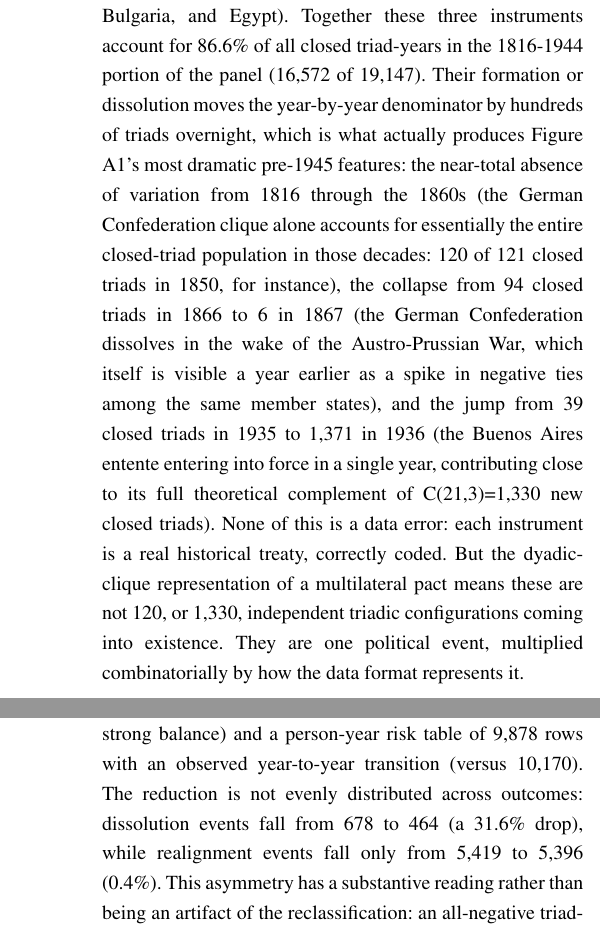
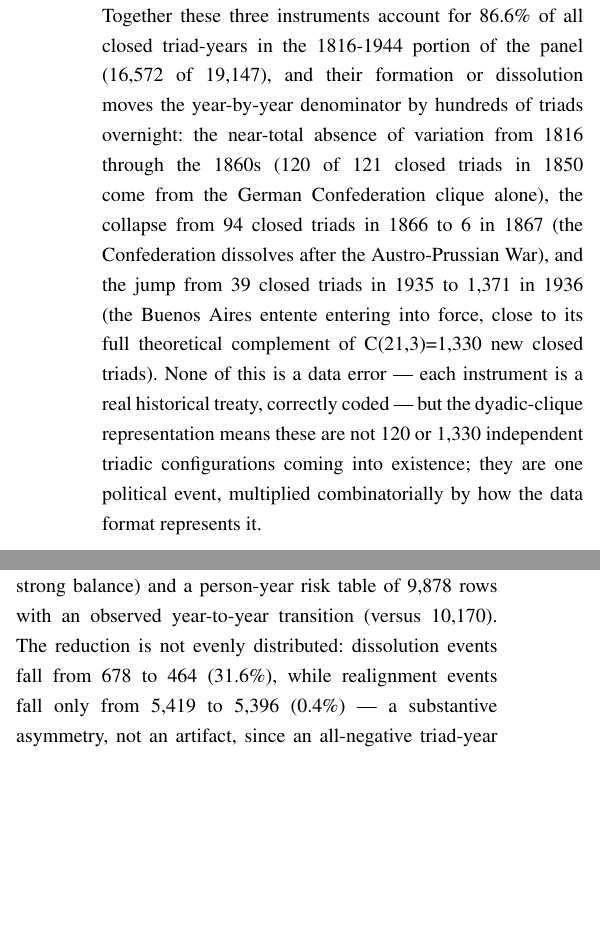
Before and after one commit to thomas-u-grund/two-paths-out-of-imbalance, a LaTeX document (manuscript/latex/appendix.tex): two parts of the columns of pages 6 and 12 of 13 before the commit and two parts of the columns of pages 6 and 11 of 13 after it, joined at a grey line, cut so that both start at the same text, the shorter picture padded with empty space. Compiled offline with pdfLaTeX.

Commit message:
Trim verbose narrative framing in the online appendix
Tightened prose in Sections A7 (clique mechanism, 1870s-1920s gap era)
and A12/A14 robustness write-ups. Every reported number, citation, and
finding preserved; only connective/narrative phrasing cut (~7,795 ->
~7,658 words). Doesn't count toward JCR's word limit -- done for
readability.

Co-Authored-By: Claude Sonnet 5 <noreply@anthropic.com>
Claude-Session: https://claude.ai/code/session_01F7mrR3XZaBA9zr21iCSpDr

```diff
--- a/manuscript/latex/appendix.tex
+++ b/manuscript/latex/appendix.tex
@@ -250,7 +250,7 @@ Figure A1 plots the share of closed triads that are unbalanced, year by year, 18
 \textbf{Figure A1.} Unbalanced closed triads in the international system, 1816--2012, descriptive time series. Point size scales with that year's total closed-triad count. Early-decade volatility reflects small annual denominators, explained by the multilateral-clique mechanism below; not load-bearing for the paper's argument, included for completeness.
 \end{figure*}
 
-\textbf{The mechanism.} The Formal Interstate Alliance dataset (Gibler 2009) codes a multilateral treaty as a complete dyadic clique: every pair of signatories receives its own bilateral alliance tie. A single N-member pact therefore contributes C(N,2) alliance dyads and, mechanically, C(N,3) closed triads the moment it enters into force, almost all of them balanced since the pact itself is entirely positive. Three such instruments dominate the pre-1945 closed-triad population: the \textbf{German Confederation} (Deutscher Bund), a 10-member Austrian- and Prussian-led mutual defense, nonaggression, and consultation pact spanning 1815-1866; the \textbf{Buenos Aires antiwar entente} of 1936, a 21-member pact linking the United States to nearly every Latin American republic; and the \textbf{Nyon Agreement} of 1937, a 9-member Mediterranean anti-piracy defense pact (Britain, France, the Soviet Union, Turkey, Greece, Yugoslavia, Romania, Bulgaria, and Egypt). Together these three instruments account for 86.6\% of all closed triad-years in the 1816-1944 portion of the panel (16,572 of 19,147). Their formation or dissolution moves the year-by-year denominator by hundreds of triads overnight, which is what actually produces Figure A1's most dramatic pre-1945 features: the near-total absence of variation from 1816 through the 1860s (the German Confederation clique alone accounts for essentially the entire closed-triad population in those decades: 120 of 121 closed triads in 1850, for instance), the collapse from 94 closed triads in 1866 to 6 in 1867 (the German Confederation dissolves in the wake of the Austro-Prussian War, which itself is visible a year earlier as a spike in negative ties among the same member states), and the jump from 39 closed triads in 1935 to 1,371 in 1936 (the Buenos Aires entente entering into force in a single year, contributing close to its full theoretical complement of C(21,3)=1,330 new closed triads). None of this is a data error: each instrument is a real historical treaty, correctly coded. But the dyadic-clique representation of a multilateral pact means these are not 120, or 1,330, independent triadic configurations coming into existence. They are one political event, multiplied combinatorially by how the data format represents it.
+\textbf{The mechanism.} The Formal Interstate Alliance dataset (Gibler 2009) codes a multilateral treaty as a complete dyadic clique: every pair of signatories receives its own bilateral alliance tie, so a single N-member pact contributes C(N,2) alliance dyads and, mechanically, C(N,3) closed triads the moment it enters into force, almost all balanced since the pact itself is entirely positive. Three such instruments dominate the pre-1945 closed-triad population: the \textbf{German Confederation} (Deutscher Bund), a 10-member Austrian- and Prussian-led mutual defense, nonaggression, and consultation pact spanning 1815-1866; the \textbf{Buenos Aires antiwar entente} of 1936, a 21-member pact linking the United States to nearly every Latin American republic; and the \textbf{Nyon Agreement} of 1937, a 9-member Mediterranean anti-piracy defense pact (Britain, France, the Soviet Union, Turkey, Greece, Yugoslavia, Romania, Bulgaria, and Egypt). Together these three instruments account for 86.6\% of all closed triad-years in the 1816-1944 portion of the panel (16,572 of 19,147), and their formation or dissolution moves the year-by-year denominator by hundreds of triads overnight: the near-total absence of variation from 1816 through the 1860s (120 of 121 closed triads in 1850 come from the German Confederation clique alone), the collapse from 94 closed triads in 1866 to 6 in 1867 (the Confederation dissolves after the Austro-Prussian War), and the jump from 39 closed triads in 1935 to 1,371 in 1936 (the Buenos Aires entente entering into force, close to its full theoretical complement of C(21,3)=1,330 new closed triads). None of this is a data error --- each instrument is a real historical treaty, correctly coded --- but the dyadic-clique representation means these are not 120 or 1,330 independent triadic configurations coming into existence; they are one political event, multiplied combinatorially by how the data format represents it.
 
-\textbf{A second pattern: the 1870s-1920s ``gap'' era.} The clique mechanism above explains why the denominator swings wildly; it does not by itself explain a separate pattern, that the \emph{share} unbalanced is genuinely elevated, not just noisier, for an extended stretch between the two clique eras. Averaged by decade, the share of closed triads unbalanced is near zero both before 1867 (0.1--3.0\%, the German Confederation era) and after 1936 (2.0--4.2\%, the NATO/Warsaw Pact/other 20th-century-bloc era), but runs 7.5--15.0\% throughout the 1870s--1920s, a five-decade window sitting between the two large all-positive cliques, when the diplomatic network was smaller and not yet organized into a dominant stable bloc. In absolute terms this is still a small number of triads (735 unbalanced triad-years across the entire pre-1950 period, against 9,615 from 1950 on), so this is not ``many'' unbalanced triads by any standard; it is a higher share of a much smaller population. Tracing individual years in this window to the underlying triads shows a consistent pattern: the unbalanced triads are not scattered noise but track known crises among the states that happened to have any closed triad that year. 1876 is dominated by Britain--Austria-Hungary--Russia and Britain--Russia--Ottoman Empire triads, unbalanced amid the Balkan crisis that led to the 1877--78 Russo-Turkish War; 1897 by a cluster of Britain/France/Russia/Ottoman/Greece triads during the Greco-Turkish War; 1904 by Britain--Russia--Japan, unbalanced as the Anglo-Japanese alliance of 1902 put Britain against Russia during the Russo-Japanese War; 1907 by a cluster of Central American triads coinciding with the 1906--07 Central American War; and 1919, the single highest point in the figure at 87.5\%, almost entirely by Russia's simultaneous hostility toward Britain, Germany, France, Poland, Japan, and the Baltic states during the Russian Civil War and Allied intervention. The pattern is therefore substantive as well as a small-sample artifact: the elevated share reflects real Great Power crisis periods playing out in a diplomatic network too small and too unconsolidated, in that specific window, to be diluted by a large all-positive alliance bloc the way the periods on either side of it are.
+\textbf{A second pattern: the 1870s-1920s ``gap'' era.} The clique mechanism above explains why the denominator swings wildly, not why the \emph{share} unbalanced is genuinely elevated, not just noisier, for an extended stretch between the two clique eras. Averaged by decade, the share of closed triads unbalanced is near zero both before 1867 (0.1--3.0\%, the German Confederation era) and after 1936 (2.0--4.2\%, the NATO/Warsaw Pact/other 20th-century-bloc era), but runs 7.5--15.0\% throughout the 1870s--1920s, a five-decade window between the two large all-positive cliques, when the diplomatic network was smaller and not yet organized into a dominant stable bloc. In absolute terms this is still a small number of triads (735 unbalanced triad-years across the entire pre-1950 period, against 9,615 from 1950 on) --- a higher share of a much smaller population, not ``many'' unbalanced triads by any standard. Tracing individual years in this window to the underlying triads shows the unbalanced ones are not scattered noise but track known crises: 1876 is dominated by Britain--Austria-Hungary--Russia and Britain--Russia--Ottoman Empire triads, unbalanced amid the Balkan crisis leading to the 1877--78 Russo-Turkish War; 1897 by a cluster of Britain/France/Russia/Ottoman/Greece triads during the Greco-Turkish War; 1904 by Britain--Russia--Japan, unbalanced as the 1902 Anglo-Japanese alliance put Britain against Russia during the Russo-Japanese War; 1907 by a cluster of Central American triads coinciding with the 1906--07 Central American War; and 1919, the single highest point in the figure at 87.5\%, almost entirely from Russia's simultaneous hostility toward Britain, Germany, France, Poland, Japan, and the Baltic states during the Russian Civil War and Allied intervention. The elevated share thus reflects real Great Power crisis periods playing out in a diplomatic network too small and unconsolidated, in that window, to be diluted by a large all-positive bloc the way the periods on either side of it are.
 
@@ -420,7 +420,7 @@ Main-text Section 3.1 notes that the primary analysis classifies triads as unbal
 
 \textbf{Reclassification.} Of the 10,350 triad-years classified unbalanced under strong balance, 10,053 (97.13\%) are the two-positive/one-negative configuration and 297 (2.87\%) are all-negative. Weak balance reclassifies exactly these 297 triad-years as balanced; every two-positive/one-negative triad-year is unbalanced under both criteria, so the two classifications agree everywhere else.
 
-\textbf{Rebuilding the spell structure.} Because spell onset, continuation, and termination are all defined relative to whether a triad-year is unbalanced (main-text Section 3.1), reclassifying 297 triad-years changes the spell structure itself, not just a covariate: a spell that happened to pass through an all-negative year, or to terminate from one, is affected. Rebuilding spells from scratch under weak balance yields 6,035 unbalanced spells (versus 6,176 under strong balance) and a person-year risk table of 9,878 rows with an observed year-to-year transition (versus 10,170). The reduction is not evenly distributed across outcomes: dissolution events fall from 678 to 464 (a 31.6\% drop), while realignment events fall only from 5,419 to 5,396 (0.4\%). This asymmetry has a substantive reading rather than being an artifact of the reclassification: an all-negative triad-year is disproportionately likely to sit at the end of a spell that resolves by a tie simply lapsing rather than by a tie flipping sign, so removing all-negative years from the at-risk population removes a disproportionate share of dissolution-terminal observations specifically, along with the years that produced them.
+\textbf{Rebuilding the spell structure.} Because spell onset, continuation, and termination are all defined relative to whether a triad-year is unbalanced (main-text Section 3.1), reclassifying 297 triad-years changes the spell structure itself, not just a covariate: a spell that happened to pass through an all-negative year, or to terminate from one, is affected. Rebuilding spells from scratch under weak balance yields 6,035 unbalanced spells (versus 6,176 under strong balance) and a person-year risk table of 9,878 rows with an observed year-to-year transition (versus 10,170). The reduction is not evenly distributed: dissolution events fall from 678 to 464 (31.6\%), while realignment events fall only from 5,419 to 5,396 (0.4\%) --- a substantive asymmetry, not an artifact, since an all-negative triad-year is disproportionately likely to sit at the end of a spell that resolves by a tie simply lapsing rather than flipping sign, so removing those years removes a disproportionate share of dissolution-terminal observations along with the years that produced them.
 
 \textbf{Re-estimating the primary hazard models.} The same cause-specific hazard specification reported in Table 2 (triadic embeddedness, actor constraint, edge betweenness, capability, era fixed effects, triad-clustered standard errors), re-estimated on the weak-balance spell structure, gives:
 
```
Also changed, not shown: manuscript/latex/appendix.pdf, manuscript/latex/appendix.tex (4 more changed lines).
